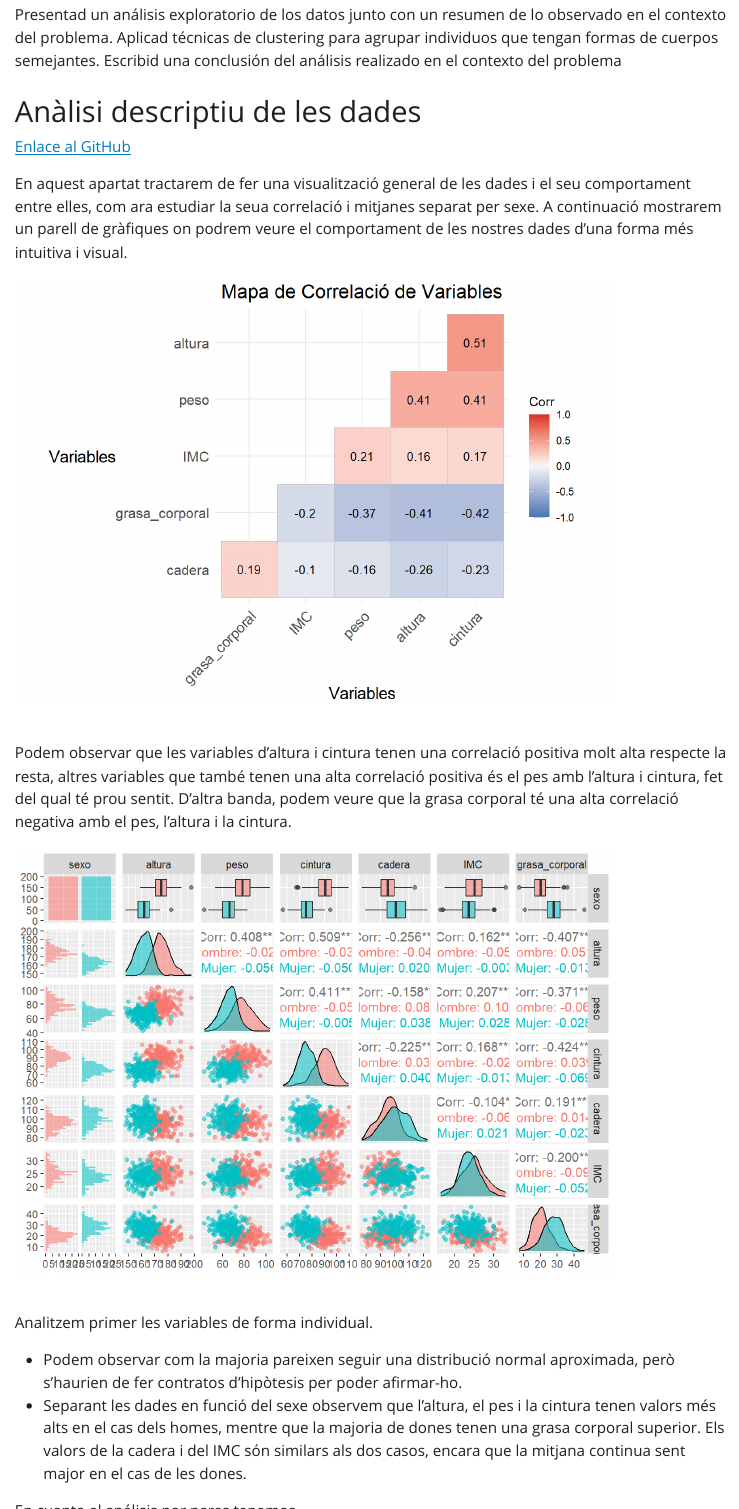
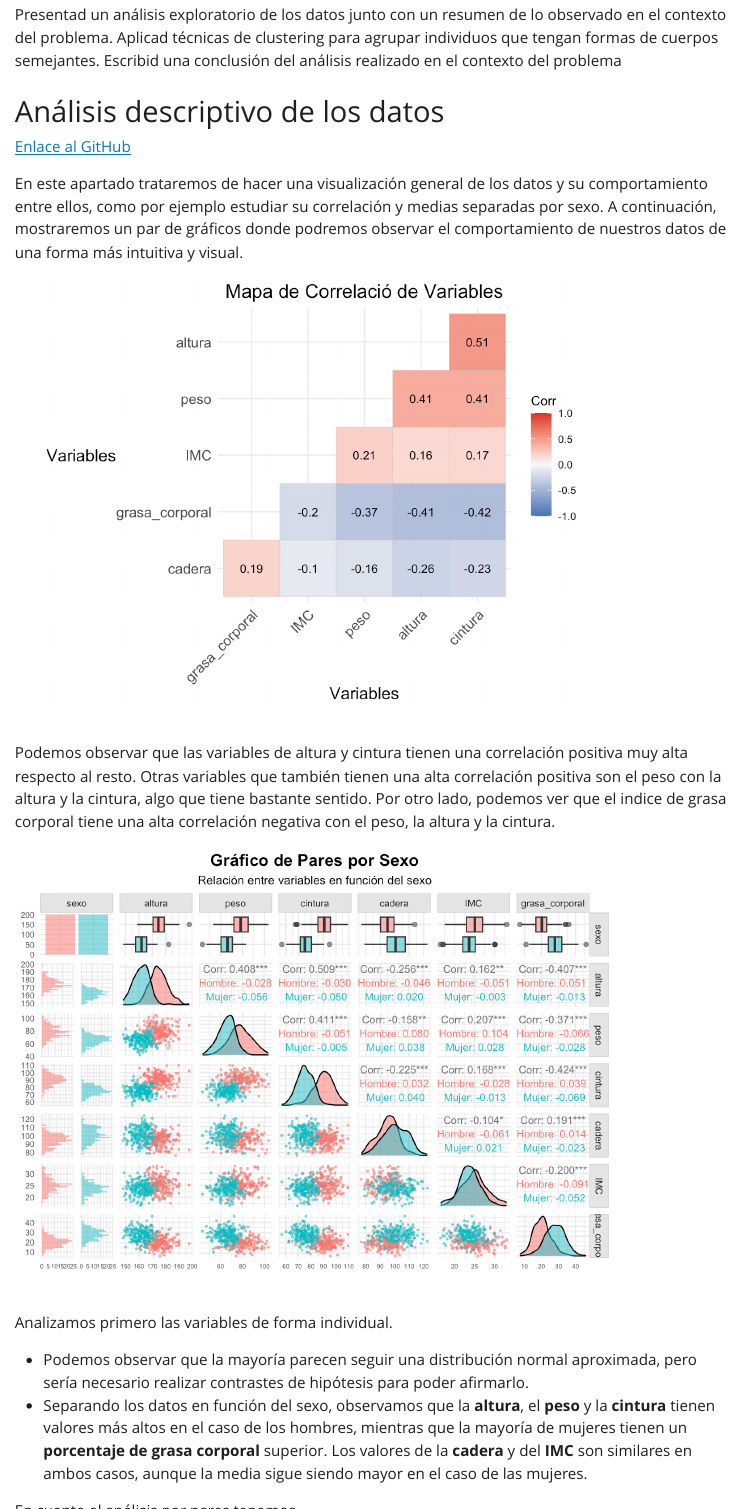
Before and after one commit to BielBLl/Practica_cluster, a Quarto document (practica7.qmd): the page in a window 1100 px wide, from 530 px down, and a second part further down, joined at a grey line. The pictures show the output file practica7.html that the author committed with the source, opened offline; Quarto's library style sheets are replaced by a plain one without menus.

Commit message:
Traducció Eulalia
Push de la feina feta per n'Eulalia.

````diff
--- a/practica7.qmd
+++ b/practica7.qmd
@@ -47,11 +47,11 @@ head(datos)
 datos_numericos<-datos %>% select(2:7)
 ```
 
-# Anàlisi descriptiu de les dades
+# Análisis descriptivo de los datos
 
 [Enlace al GitHub](https://github.com/BielBLl/Practica_cluster)
 
-En aquest apartat tractarem de fer una visualització general de les dades i el seu comportament entre elles, com ara estudiar la seua correlació i mitjanes separat per sexe. A continuació mostrarem un parell de gràfiques on podrem veure el comportament de les nostres dades d'una forma més intuitiva i visual.
+En este apartado trataremos de hacer una visualización general de los datos y su comportamiento entre ellos, como por ejemplo estudiar su correlación y medias separadas por sexo. A continuación, mostraremos un par de gráficos donde podremos observar el comportamiento de nuestros datos de una forma más intuitiva y visual.
 
 ```{r, echo=FALSE}
 # Calcular la matriz de correlación
@@ -73,14 +73,15 @@ ggcorrplot(matriz_correlacion,
         axis.title.y = element_text(size = 14))   # Tamaño del título del eje y
 
 ```
-Podem observar que les variables d'altura i cintura tenen una correlació positiva molt alta respecte la resta, altres variables que també tenen una alta correlació positiva és el pes amb l'altura i cintura, fet del qual té prou sentit. D'altra banda, podem veure que la grasa corporal té una alta correlació negativa amb el pes, l'altura i la cintura.
 
 
-```{r, include=FALSE}
+Podemos observar que las variables de altura y cintura tienen una correlación positiva muy alta respecto al resto. Otras variables que también tienen una alta correlación positiva son el peso con la altura y la cintura, algo que tiene bastante sentido. Por otro lado, podemos ver que el indice de grasa corporal tiene una alta correlación negativa con el peso, la altura y la cintura.
+
+```{r, echo =FALSE}
 ggpairs(
   datos,
-  aes(color = sexo, alpha = 0.7),
-  upper = list(continuous = wrap("cor", size = 3)),  # Tamaño del texto de correlación
+  aes(color = sexo, alpha = 0.8),
+  upper = list(continuous = wrap("cor", size = 3.1)),  # Tamaño del texto de correlación
   diag = list(continuous = wrap("densityDiag")),
   lower = list(continuous = wrap("points", size = 0.5))
 ) +
@@ -98,13 +100,9 @@ ggpairs(
   )
 ```
-```{r, echo=FALSE}
-ggpairs(datos,aes(color=sexo, alpha=0.5))
-```
+Analizamos primero las variables de forma individual.
 
-Analitzem primer les variables de forma individual.
-
--   Podem observar com la majoria pareixen seguir una distribució normal aproximada, però s'haurien de fer contratos d'hipòtesis per poder afirmar-ho.
--   Separant les dades en funció del sexe observem que l'altura, el pes i la cintura tenen valors més alts en el cas dels homes, mentre que la majoria de dones tenen una grasa corporal superior. Els valors de la cadera i del IMC són similars als dos casos, encara que la mitjana continua sent major en el cas de les dones.
+-   Podemos observar que la mayoría parecen seguir una distribución normal aproximada, pero sería necesario realizar contrastes de hipótesis para poder afirmarlo.
+-   Separando los datos en función del sexo, observamos que la **altura**, el **peso** y la **cintura** tienen valores más altos en el caso de los hombres, mientras que la mayoría de mujeres tienen un **porcentaje de grasa corporal** superior. Los valores de la **cadera** y del **IMC** son similares en ambos casos, aunque la media sigue siendo mayor en el caso de las mujeres.
 
 En cuanto al análisis por pares tenemos
 
````
Also changed, not shown: practica7.html, practica7_files/figure-html/unnamed-chunk-11-1 2.png (added), practica7_files/figure-html/unnamed-chunk-11-1.png, practica7_files/figure-html/unnamed-chunk-12-1.png, practica7_files/figure-html/unnamed-chunk-13-1.png, practica7_files/figure-html/unnamed-chunk-14-1.png, practica7_files/figure-html/unnamed-chunk-15-1.png, practica7_files/figure-html/unnamed-chunk-3-1.png, practica7_files/figure-html/unnamed-chunk-4-1.png, practica7_files/figure-html/unnamed-chunk-5-1.png, practica7_files/figure-html/unnamed-chunk-7-1 2.png (added), practica7_files/figure-html/unnamed-chunk-7-1.png, practica7_files/figure-html/unnamed-chunk-8-1.png, practica7_files/figure-html/unnamed-chunk-9-1.png, 1 more files, 2 other files.
